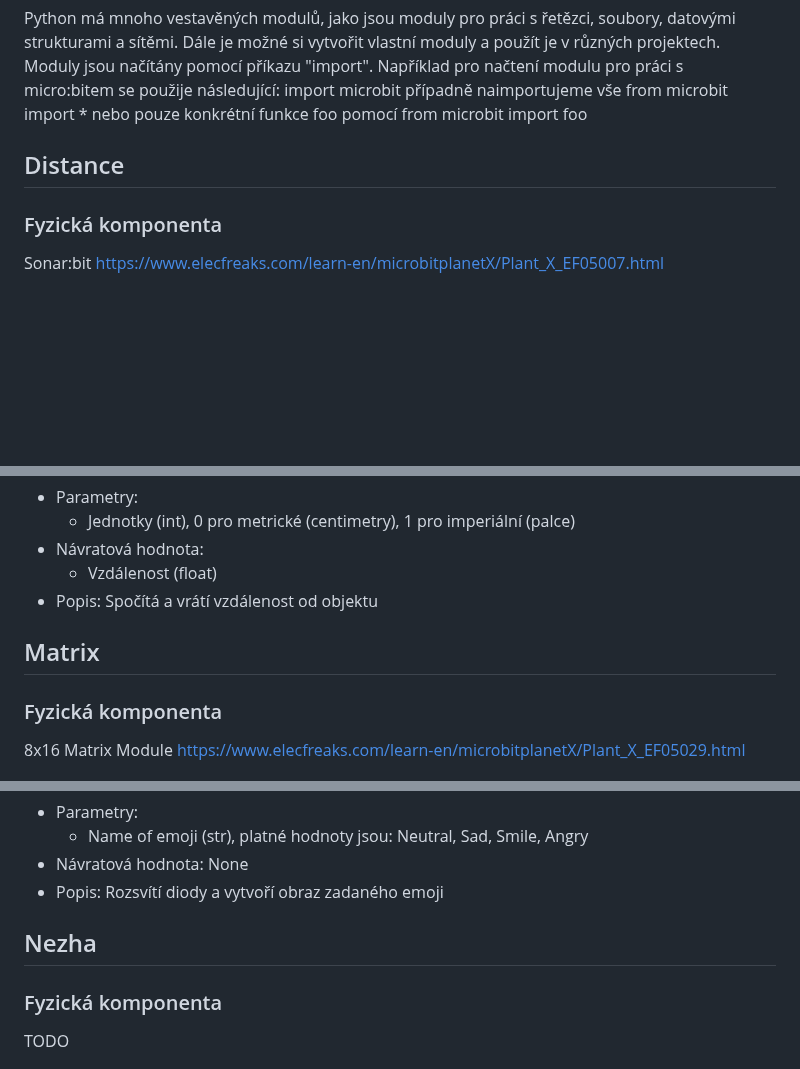
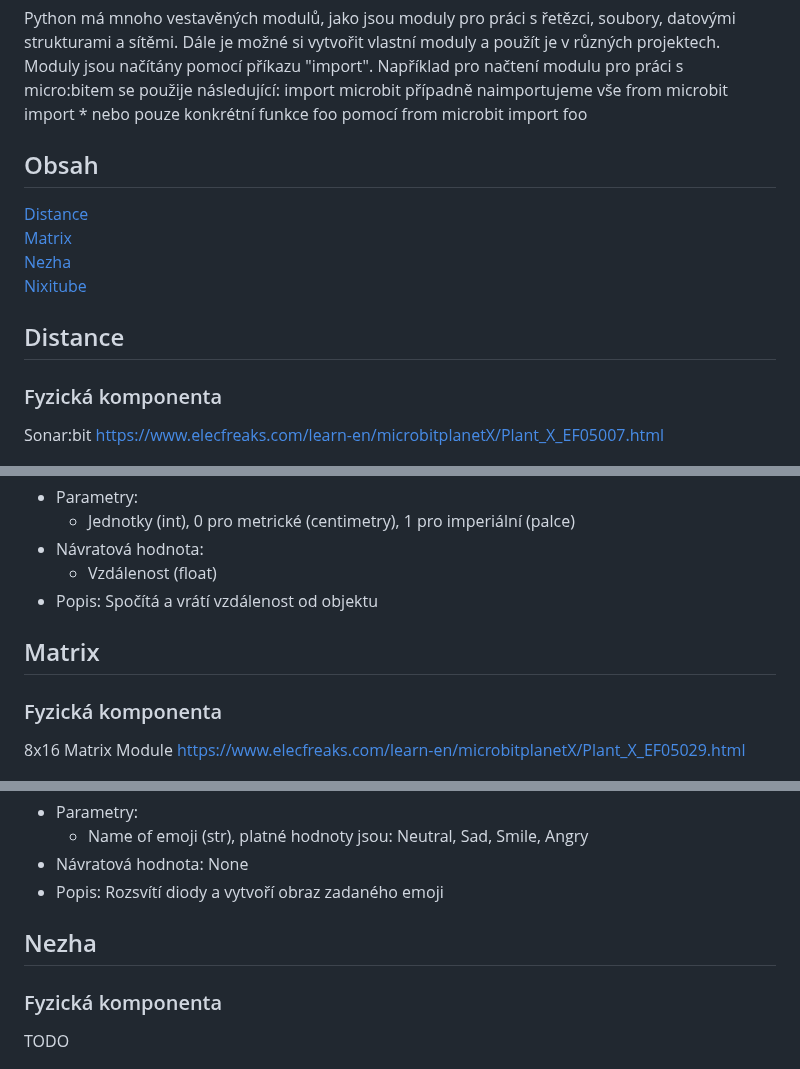
Before and after one commit to denisa-mat/BP-microbit, a Markdown page: README.md, 3 parts joined by grey strips. Drawn GitHub-style; blank space fills up the shorter version.

Commit message:
table of contents

```diff
--- a/README.md
+++ b/README.md
@@ -8,7 +8,12 @@ from microbit import *
 nebo pouze konkrétní funkce foo pomocí
 from microbit import foo
 
-## Distance
+## Obsah
+[Distance](#distance)
+[Matrix](#matrix)
+[Nezha](#nezha)
+[Nixitube](#nixietube)
+## Distance<a name="distance"></a>
 ### Fyzická komponenta
 Sonar:bit
 https://www.elecfreaks.com/learn-en/microbitplanetX/Plant_X_EF05007.html
@@ -24,7 +29,7 @@ get_distance(self, unit=0)
     * Vzdálenost (float)
   * Popis: Spočítá a vrátí vzdálenost od objektu
 
-## Matrix
+## Matrix<a name="matrix"></a>
 ### Fyzická komponenta
 8x16 Matrix Module
 https://www.elecfreaks.com/learn-en/microbitplanetX/Plant_X_EF05029.html
@@ -57,7 +62,7 @@ set_matrix_expression(self, emoji)
   * Návratová hodnota: None
   * Popis: Rozsvítí diody a vytvoří obraz zadaného emoji
 
-## Nezha
+## Nezha <a name="nezha"></a>
 ### Fyzická komponenta
 TODO
 ### Popis
```
Also changed, not shown: other parts of README.md (+1 -1 lines).
